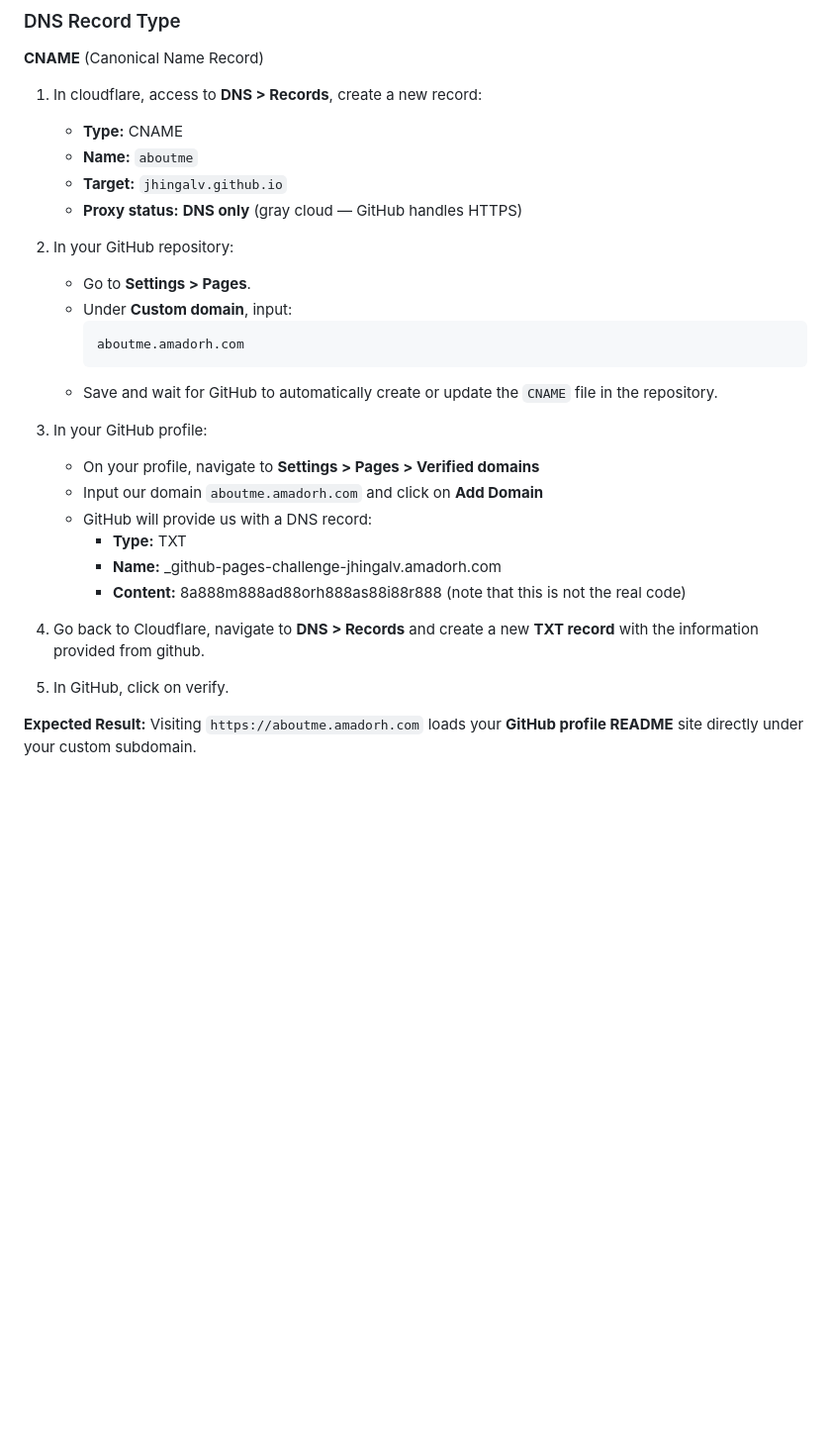
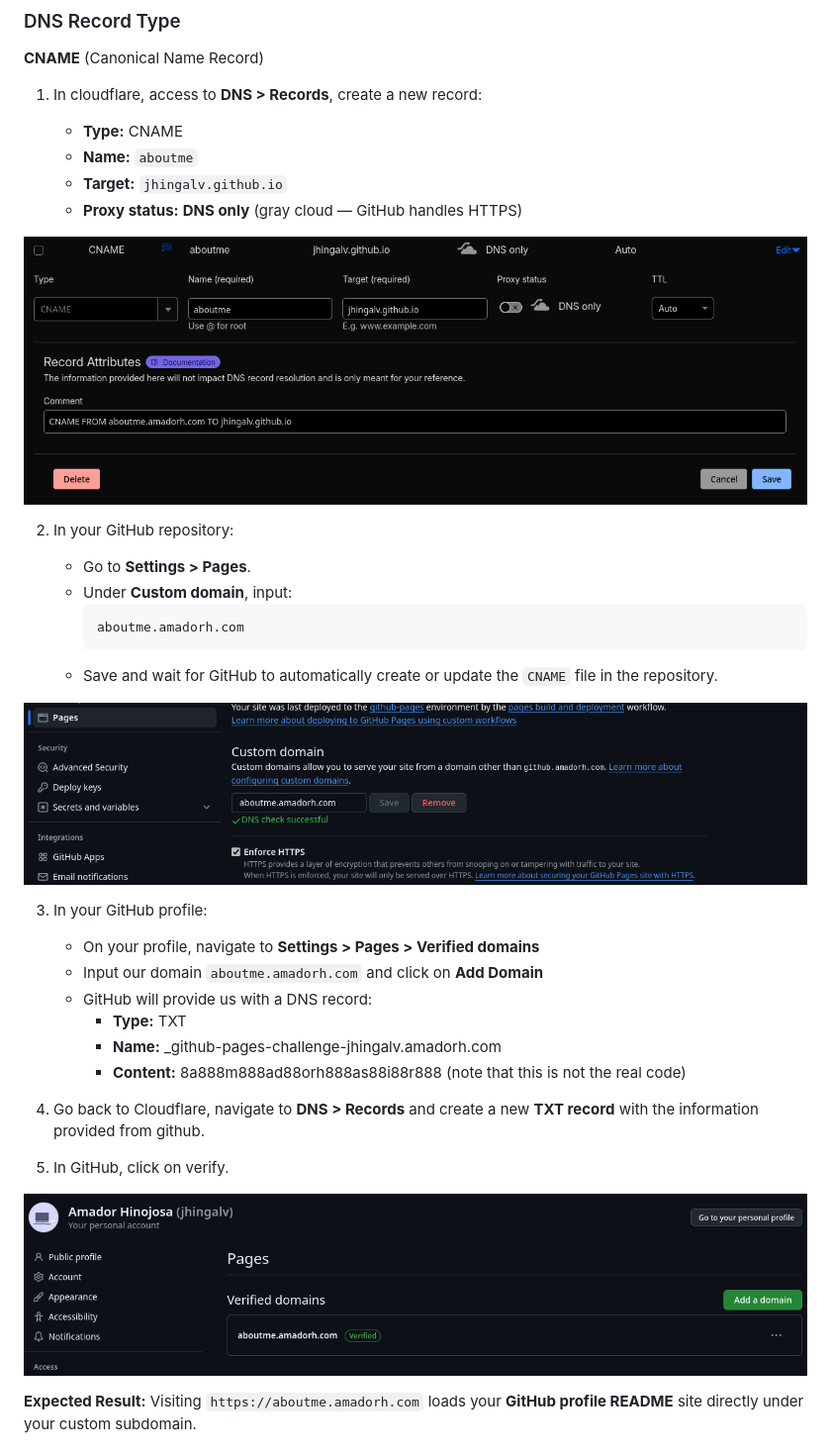
Before and after one commit to jhingalv/jhingalv.github.io, a Markdown page: README.md, the part around the change printed below. Shown: that part at 99% size. GitHub-like rendering; pictures changed too: images/step2cloudflare1.png (added), images/step2github1.png (added), images/step2github2.png (added); blank space fills up the shorter version.

Commit message:
ADD images to README.md

````diff
--- a/README.md
+++ b/README.md
@@ -54,6 +59,9 @@ Create a DNS record that directly points the subdomain `aboutme.amadorh.com` to
    * **Name:** `aboutme`
    * **Target:** `jhingalv.github.io`
    * **Proxy status:** **DNS only** (gray cloud — GitHub handles HTTPS)
+
+  ![CNAME RECORD ON CLOUDFLARE](/images/step2cloudflare1.png)
+
 2. In your GitHub repository:
 
    * Go to **Settings > Pages**.
@@ -62,6 +70,9 @@ Create a DNS record that directly points the subdomain `aboutme.amadorh.com` to
      aboutme.amadorh.com
      ```
    * Save and wait for GitHub to automatically create or update the `CNAME` file in the repository.
+
+  ![CUSTOM DOMAIN ON GITHUB](/images/step2github1.png)
+
 3. In your GitHub profile:
 
    * On your profile, navigate to **Settings > Pages > Verified domains**
@@ -72,6 +83,8 @@ Create a DNS record that directly points the subdomain `aboutme.amadorh.com` to
      * **Content:** 8a888m888ad88orh888as88i88r888 (note that this is not the real code)
 4. Go back to Cloudflare, navigate to **DNS > Records** and create a new **TXT record** with the information provided from github.
 5. In GitHub, click on verify.
+
+  ![VERIFIED DOMAIN ON GITHUB](/images/step2github2.png)
 
 **Expected Result:**
 Visiting `https://aboutme.amadorh.com` loads your **GitHub profile README** site directly under your custom subdomain.
````
Also changed, not shown: other parts of README.md (+6 -1 lines), images/step1cloudflare1.png (added), images/step1github1.png (added).
